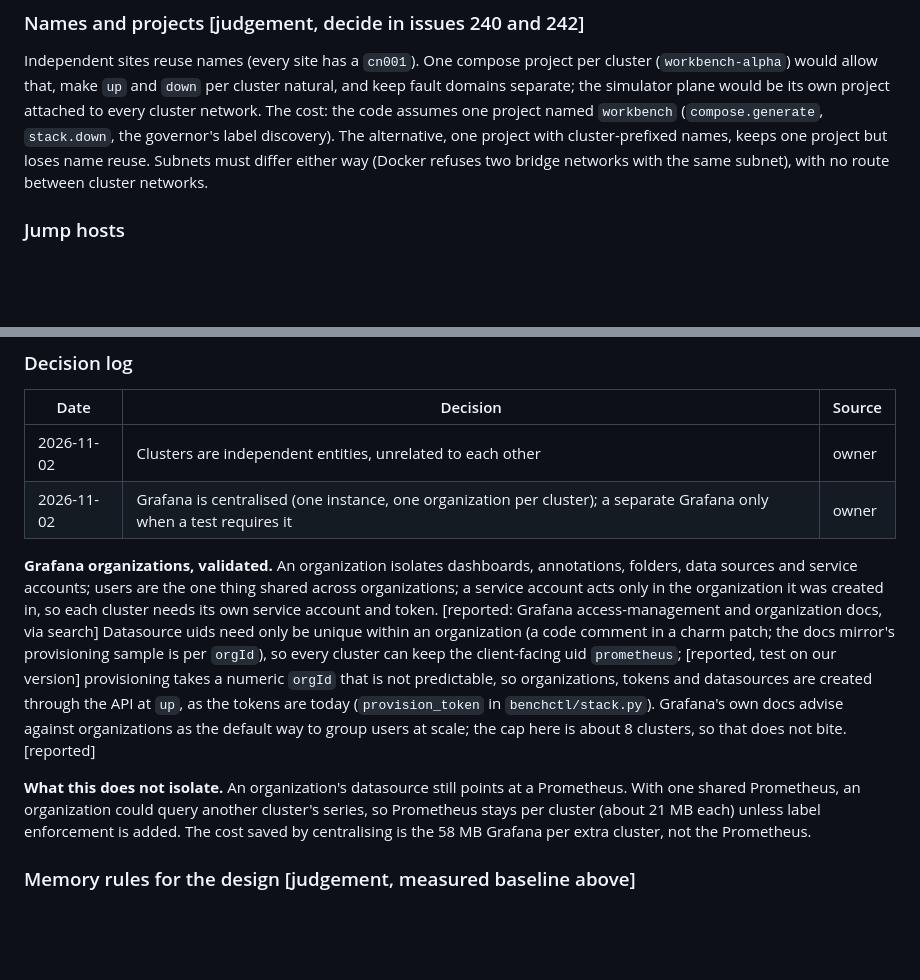
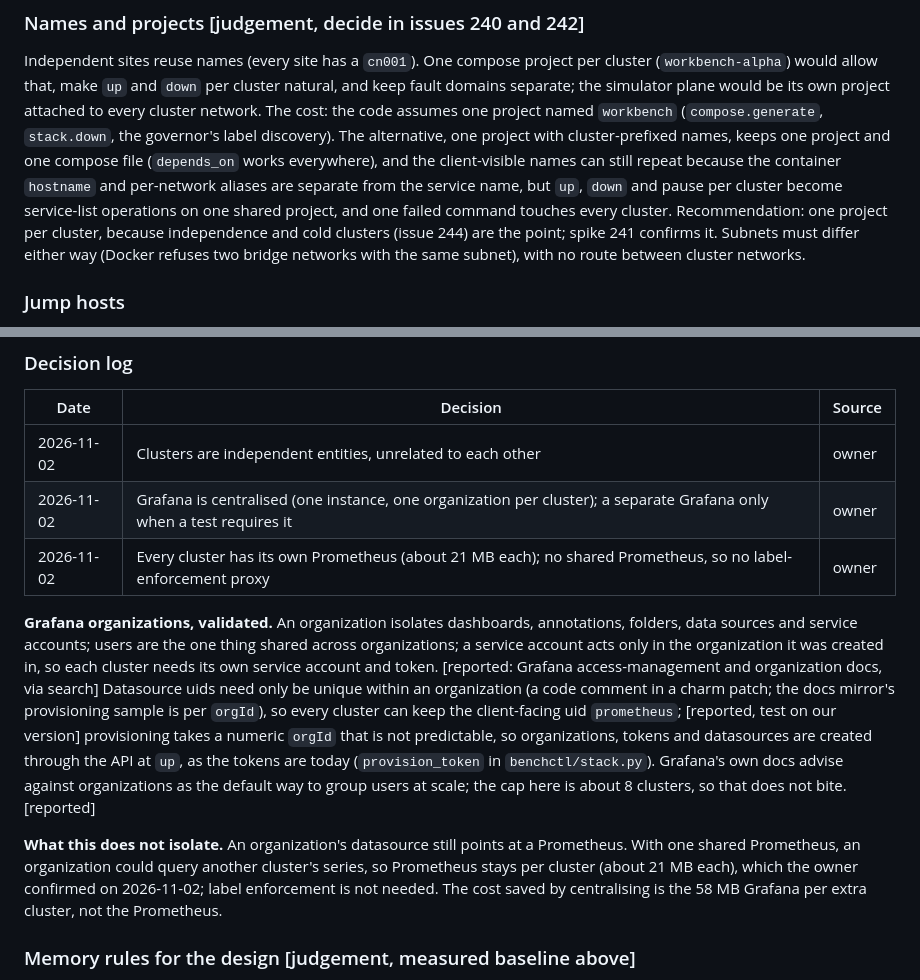
Before and after one commit to AhmedYousriSobhi/workbench, a Markdown page: docs/plans/real-entities-and-verify-speed.md, 2 parts joined by grey strips. Drawn GitHub-style; blank space fills up the shorter version.

Commit message:
docs: Prometheus per cluster decided; compose project options with advantages (#250)
Co-Authored-By: Claude Sonnet 5.5 <noreply@anthropic.com>

```diff
--- a/docs/plans/real-entities-and-verify-speed.md
+++ b/docs/plans/real-entities-and-verify-speed.md
@@ -395,7 +395,7 @@ entry per login route, and its `k8s` slot is always empty.
 Independent sites reuse names (every site has a `cn001`). One compose project per cluster (`workbench-alpha`) would allow that, make
 `up` and `down` per cluster natural, and keep fault domains separate; the simulator plane would be its own project attached to
 every cluster network. The cost: the code assumes one project named `workbench` (`compose.generate`, `stack.down`, the governor's
-label discovery). The alternative, one project with cluster-prefixed names, keeps one project but loses name reuse. Subnets must
+label discovery). The alternative, one project with cluster-prefixed names, keeps one project and one compose file (`depends_on` works everywhere), and the client-visible names can still repeat because the container `hostname` and per-network aliases are separate from the service name, but `up`, `down` and pause per cluster become service-list operations on one shared project, and one failed command touches every cluster. Recommendation: one project per cluster, because independence and cold clusters (issue 244) are the point; spike 241 confirms it. Subnets must
 differ either way (Docker refuses two bridge networks with the same subnet), with no route between cluster networks.
 
 ### Jump hosts
@@ -486,6 +486,7 @@ account, directory outage on one cluster while the others stay up.
 |---|---|---|
 | 2026-11-02 | Clusters are independent entities, unrelated to each other | owner |
 | 2026-11-02 | Grafana is centralised (one instance, one organization per cluster); a separate Grafana only when a test requires it | owner |
+| 2026-11-02 | Every cluster has its own Prometheus (about 21 MB each); no shared Prometheus, so no label-enforcement proxy | owner |
 
 **Grafana organizations, validated.** An organization isolates dashboards, annotations, folders, data sources and service accounts;
 users are the one thing shared across organizations; a service account acts only in the organization it was created in, so each
@@ -497,7 +498,7 @@ uids need only be unique within an organization (a code comment in a charm patch
 the cap here is about 8 clusters, so that does not bite. [reported]
 
 **What this does not isolate.** An organization's datasource still points at a Prometheus. With one shared Prometheus, an
-organization could query another cluster's series, so Prometheus stays per cluster (about 21 MB each) unless label enforcement is added.
+organization could query another cluster's series, so Prometheus stays per cluster (about 21 MB each), which the owner confirmed on 2026-11-02; label enforcement is not needed.
 The cost saved by centralising is the 58 MB Grafana per extra cluster, not the Prometheus.
 
 ### Memory rules for the design [judgement, measured baseline above]
```
